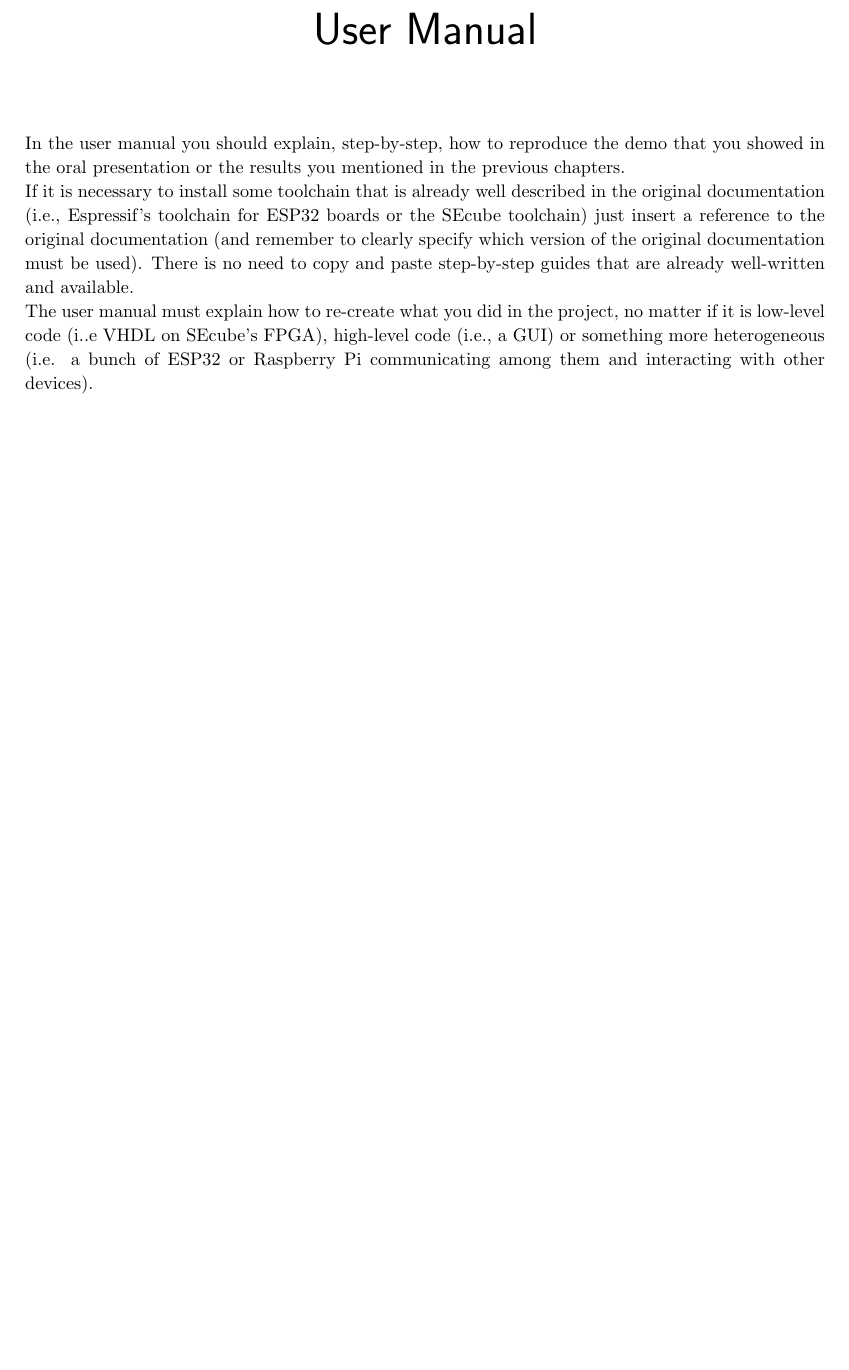
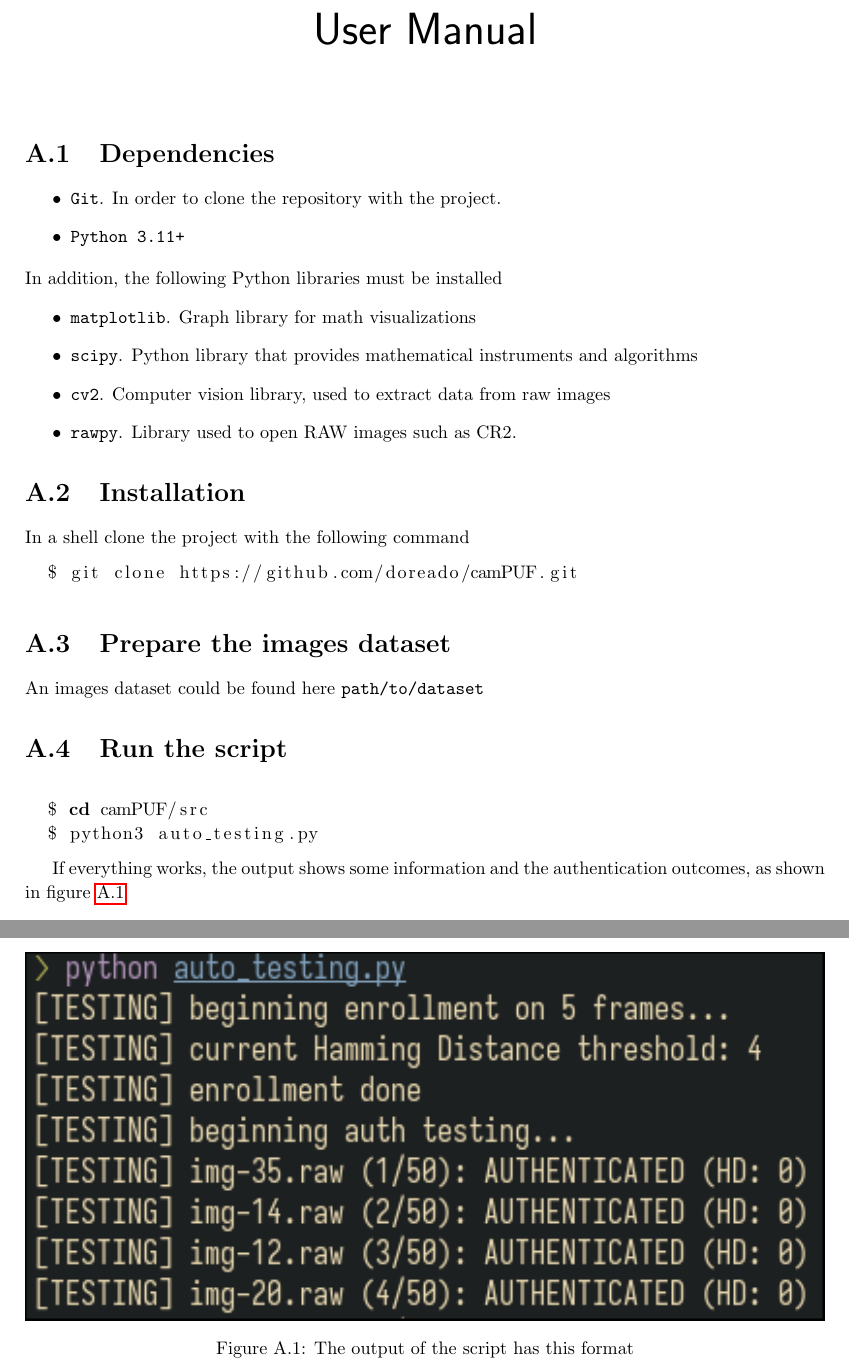
Before and after one commit to doreado/camPUF, a LaTeX thesis (docs/report/report.tex, which reads docs/report/appendices/usermanual.tex): part of page 27 of 28 before the commit and two parts of pages 27 and 28 of 29 after it, the two joined at a grey line, cut so that both start at the same text, the shorter picture padded with empty space. Compiled offline with pdfLaTeX.

Commit message:
add the user manual *wip*

```diff
--- a/docs/report/appendices/usermanual.tex
+++ b/docs/report/appendices/usermanual.tex
@@ -1,3 +1,40 @@
 \chapter{User Manual}
 \label{usermanual}
-In the user manual you should explain, step-by-step, how to reproduce the demo that you showed in the oral presentation or the results you mentioned in the previous chapters.\\ If it is necessary to install some toolchain that is already well described in the original documentation (i.e., Espressif's toolchain for ESP32 boards or the SEcube toolchain) just insert a reference to the original documentation (and remember to clearly specify which version of the original documentation must be used). There is no need to copy and paste step-by-step guides that are already well-written and available.\\The user manual must explain how to re-create what you did in the project, no matter if it is low-level code (i..e VHDL on SEcube's FPGA), high-level code (i.e., a GUI) or something more heterogeneous (i.e. a bunch of ESP32 or Raspberry Pi communicating among them and interacting with other devices).
+% In the user manual you should explain, step-by-step, how to reproduce the demo that you showed in the oral presentation or the results you mentioned in the previous chapters.\\ If it is necessary to install some toolchain that is already well described in the original documentation (i.e., Espressif's toolchain for ESP32 boards or the SEcube toolchain) just insert a reference to the original documentation (and remember to clearly specify which version of the original documentation must be used). There is no need to copy and paste step-by-step guides that are already well-written and available.\\The user manual must explain how to re-create what you did in the project, no matter if it is low-level code (i..e VHDL on SEcube's FPGA), high-level code (i.e., a GUI) or something more heterogeneous (i.e. a bunch of ESP32 or Raspberry Pi communicating among them and interacting with other devices).
+\section{Dependencies}\label{sec:dependecies}
+\begin{itemize}
+  \item \texttt{Git}. In order to clone the repository with the project.
+  \item \texttt{Python 3.11+}
+\end{itemize}
+In addition, the following Python libraries must be installed
+\begin{itemize}
+  \item \texttt{matplotlib}. Graph library for math visualizations
+  \item \texttt{scipy}. Python library that provides mathematical instruments and algorithms
+  \item \texttt{cv2}. Computer vision library, used to extract data from raw images
+  \item \texttt{rawpy}. Library used to open RAW images such as CR2.
+\end{itemize}
+
+\section{Installation}\label{sec:installation}
+\noindent In a shell clone the project with the following command
+\begin{lstlisting}[language=bash]
+  $ git clone https://github.com/doreado/camPUF.git
+\end{lstlisting}
+
+\section{Prepare the images dataset}\label{sec:preparetheimagedataset}
+An images dataset could be found here
+\texttt{path/to/dataset}
+
+\section{Run the script}\label{sec:runthescript}
+\begin{lstlisting}[language=bash]
+  $ cd camPUF/src
+  $ python3 auto_testing.py
+\end{lstlisting}
+
+If everything works, the output shows some information and the authentication outcomes, as shown in figure \ref{fig:resultimg}
+
+\begin{figure}[h!]
+	\vspace{0.5cm}
+	\includegraphics[width=\textwidth]{images/auto_testing_output.png}
+	\caption{The output of the script has this format}
+	\label{fig:resultimg}
+\end{figure}
```
Also changed, not shown: docs/report/images/auto_testing_output.png (added).
